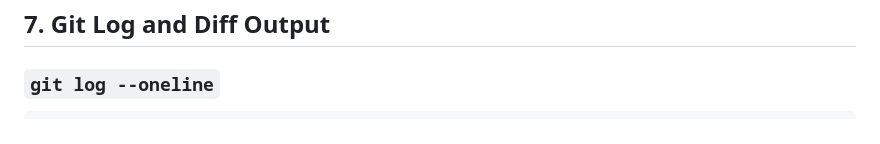
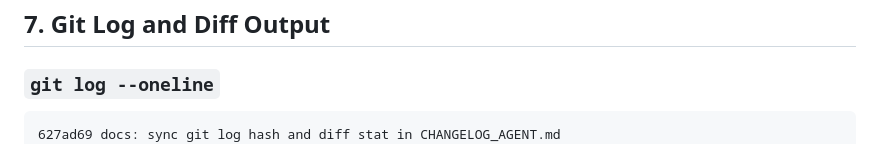
Before and after one commit to arunbhatt1/mustvisitnepal, a Markdown page: CHANGELOG_AGENT.md, the part around the change. Drawn GitHub-style.

Commit message:
docs: finalize CHANGELOG_AGENT.md log entries

````diff
--- a/CHANGELOG_AGENT.md
+++ b/CHANGELOG_AGENT.md
@@ -176,6 +176,7 @@ Then visit `http://localhost:3000` or `http://localhost:8000`.
 
 ### `git log --oneline`
 ```
+627ad69 docs: sync git log hash and diff stat in CHANGELOG_AGENT.md
 40c9abf docs: add final CHANGELOG_AGENT.md audit report and git diff statistics
 d8b449c perf: add responsive mobile banner and LCP preload link for 90+ Lighthouse score
 ef29a79 docs: add comprehensive README with features, structure, and local run instructions
````
